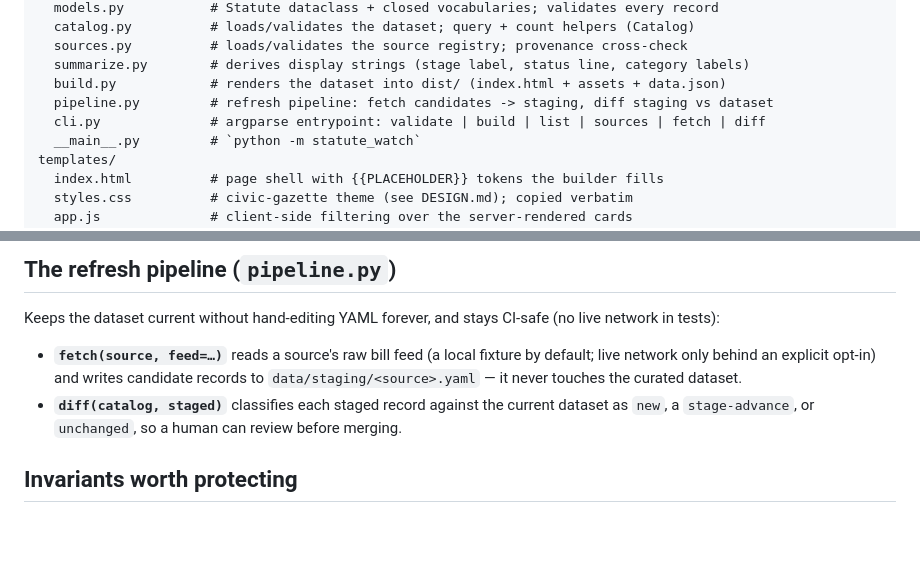
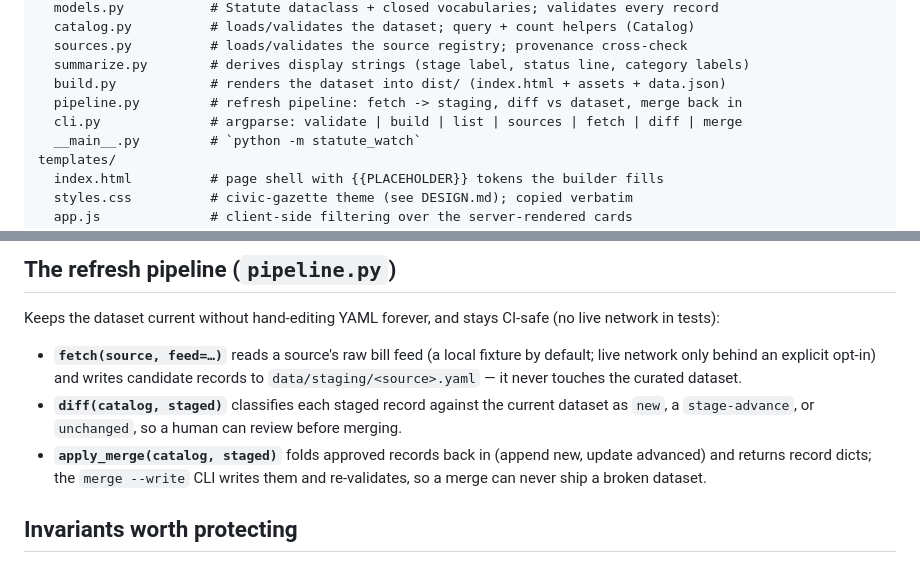
Before and after one commit to ctkrug/statute-watch, a Markdown page: docs/ARCHITECTURE.md, 2 parts joined by grey strips. Rendered like a GitHub page; blank space fills up the shorter version.

Commit message:
docs: note the merge step in the architecture map

```diff
--- a/docs/ARCHITECTURE.md
+++ b/docs/ARCHITECTURE.md
@@ -19,8 +19,8 @@ src/statute_watch/
   sources.py          # loads/validates the source registry; provenance cross-check
   summarize.py        # derives display strings (stage label, status line, category labels)
   build.py            # renders the dataset into dist/ (index.html + assets + data.json)
-  pipeline.py         # refresh pipeline: fetch candidates -> staging, diff staging vs dataset
-  cli.py              # argparse entrypoint: validate | build | list | sources | fetch | diff
+  pipeline.py         # refresh pipeline: fetch -> staging, diff vs dataset, merge back in
+  cli.py              # argparse: validate | build | list | sources | fetch | diff | merge
   __main__.py         # `python -m statute_watch`
 templates/
   index.html          # page shell with {{PLACEHOLDER}} tokens the builder fills
@@ -57,6 +57,9 @@ network in tests):
   `data/staging/<source>.yaml` — it never touches the curated dataset.
 - **`diff(catalog, staged)`** classifies each staged record against the current dataset as
   `new`, a `stage-advance`, or `unchanged`, so a human can review before merging.
+- **`apply_merge(catalog, staged)`** folds approved records back in (append new, update
+  advanced) and returns record dicts; the `merge --write` CLI writes them and re-validates,
+  so a merge can never ship a broken dataset.
 
 ## Invariants worth protecting
 
```
